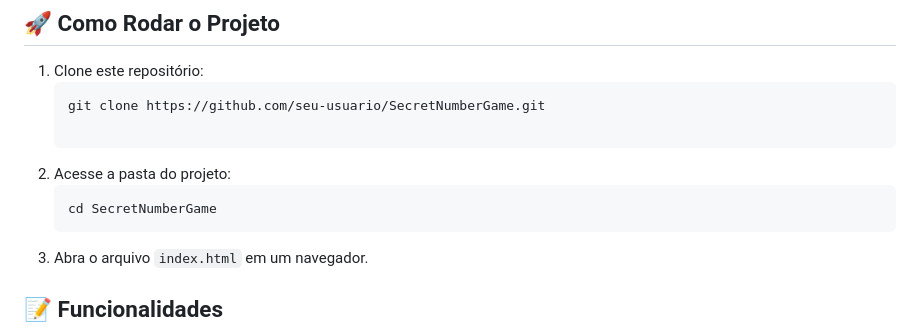
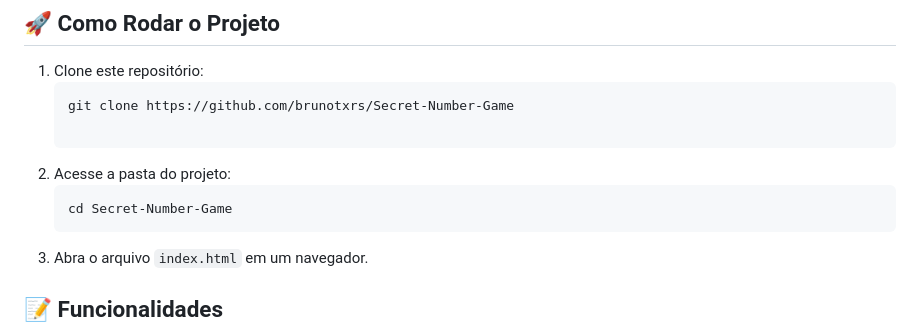
Before and after one commit to brunotxrs/Secret-Number-Game, a Markdown page: readme.md, the part around one of its changes. Rendered like a GitHub page.

Commit message:
feat: update the readme in preview and in area git clone

````diff
--- a/readme.md
+++ b/readme.md
@@ -54,12 +54,12 @@ O site foi projetado para se adaptar a diferentes dispositivos, incluindo:
 ## 🚀 Como Rodar o Projeto
 1. Clone este repositório:
    ```sh
-   git clone https://github.com/seu-usuario/SecretNumberGame.git
+   git clone https://github.com/brunotxrs/Secret-Number-Game
 
    ```
 2. Acesse a pasta do projeto:
    ```sh
-   cd SecretNumberGame
+   cd Secret-Number-Game
    ```
 3. Abra o arquivo `index.html` em um navegador.
 
````
Also changed, not shown: other parts of readme.md (+1 -1 lines).
